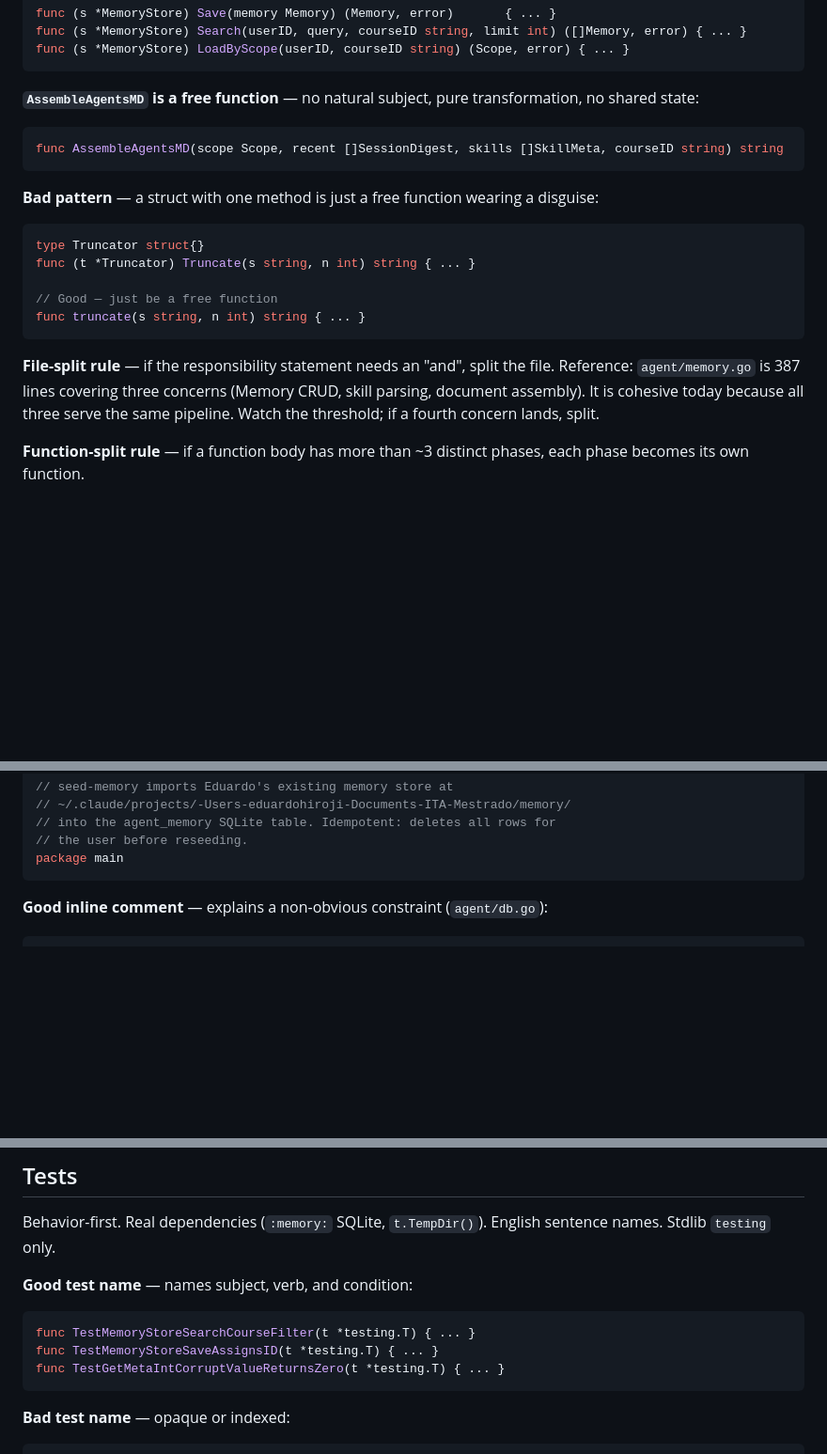
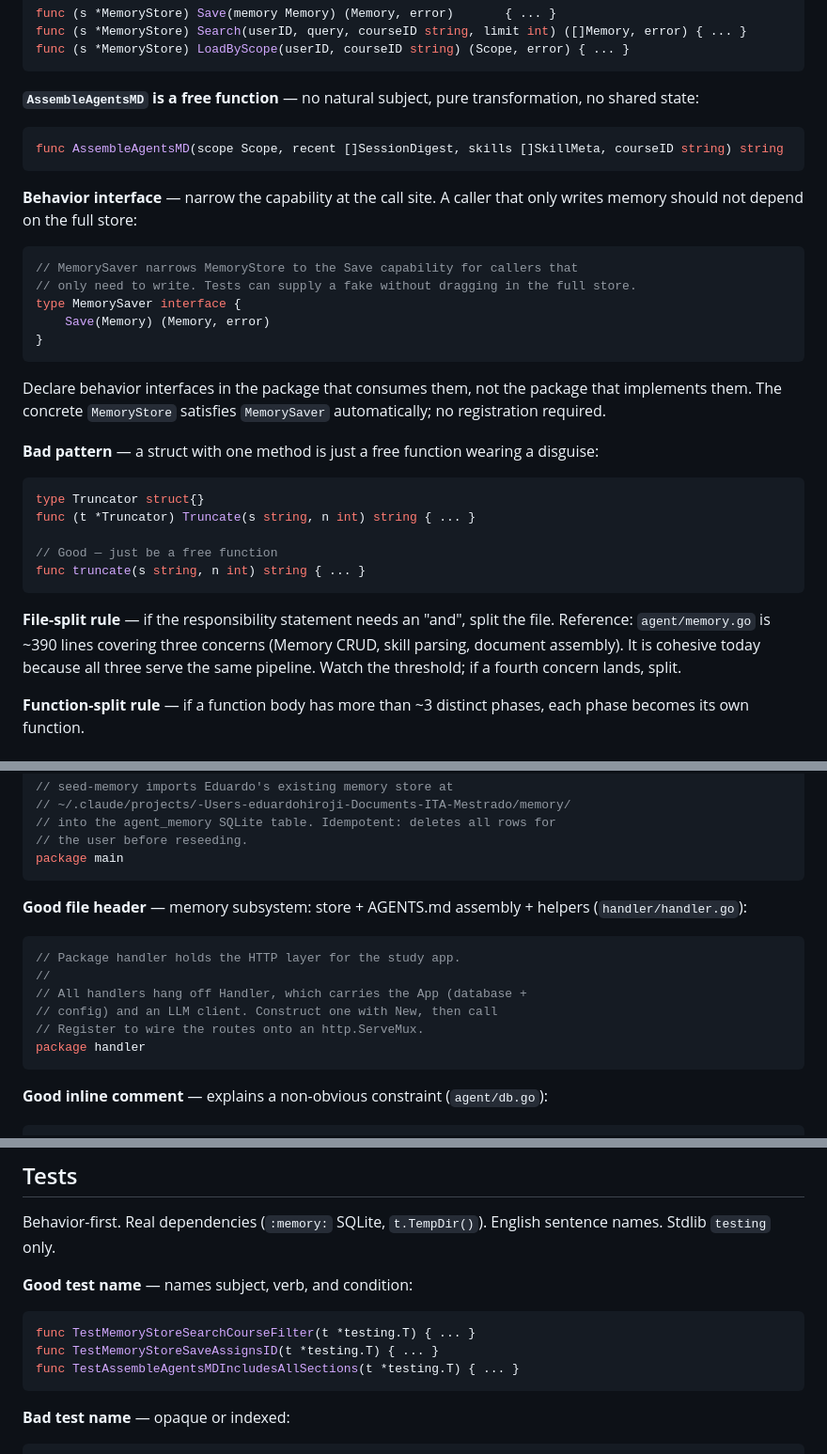
Before and after one commit to hirojinho/marginalia, a Markdown page: docs/style/go.md, 3 parts joined by grey strips. Shown at 94% size. GitHub-like rendering; blank space fills up the shorter version.

Commit message:
docs: address Go style review findings (file-header example, behavior interface, attribution)
- Add third file-header example (handler/handler.go) to ## Comments;
  agent/memory.go has no package doc so used next best real file
- Add MemorySaver behavior interface snippet to ## Decomposition
- Replace db_test.go-sourced test name with memory_test.go example
  (TestAssembleAgentsMDIncludesAllSections)
- Correct stale line count: 387 → ~390

````diff
--- a/docs/style/go.md
+++ b/docs/style/go.md
@@ -213,6 +213,18 @@ state:
 func AssembleAgentsMD(scope Scope, recent []SessionDigest, skills []SkillMeta, courseID string) string
 ```
 
+**Behavior interface** — narrow the capability at the call site. A caller that only writes memory should not depend on the full store:
+
+```go
+// MemorySaver narrows MemoryStore to the Save capability for callers that
+// only need to write. Tests can supply a fake without dragging in the full store.
+type MemorySaver interface {
+    Save(Memory) (Memory, error)
+}
+```
+
+Declare behavior interfaces in the package that consumes them, not the package that implements them. The concrete `MemoryStore` satisfies `MemorySaver` automatically; no registration required.
+
 **Bad pattern** — a struct with one method is just a free function wearing a disguise:
 
 ```go
@@ -224,7 +236,7 @@ func truncate(s string, n int) string { ... }
 ```
 
 **File-split rule** — if the responsibility statement needs an "and", split the file. Reference:
-`agent/memory.go` is 387 lines covering three concerns (Memory CRUD, skill parsing, document
+`agent/memory.go` is ~390 lines covering three concerns (Memory CRUD, skill parsing, document
 assembly). It is cohesive today because all three serve the same pipeline. Watch the threshold;
 if a fourth concern lands, split.
 
@@ -257,6 +269,17 @@ package main
 // into the agent_memory SQLite table. Idempotent: deletes all rows for
 // the user before reseeding.
 package main
+```
+
+**Good file header** — memory subsystem: store + AGENTS.md assembly + helpers (`handler/handler.go`):
+
+```go
+// Package handler holds the HTTP layer for the study app.
+//
+// All handlers hang off Handler, which carries the App (database +
+// config) and an LLM client. Construct one with New, then call
+// Register to wire the routes onto an http.ServeMux.
+package handler
 ```
 
 **Good inline comment** — explains a non-obvious constraint (`agent/db.go`):
@@ -301,7 +324,7 @@ Stdlib `testing` only.
 ```go
 func TestMemoryStoreSearchCourseFilter(t *testing.T) { ... }
 func TestMemoryStoreSaveAssignsID(t *testing.T) { ... }
-func TestGetMetaIntCorruptValueReturnsZero(t *testing.T) { ... }
+func TestAssembleAgentsMDIncludesAllSections(t *testing.T) { ... }
 ```
 
 **Bad test name** — opaque or indexed:
````
